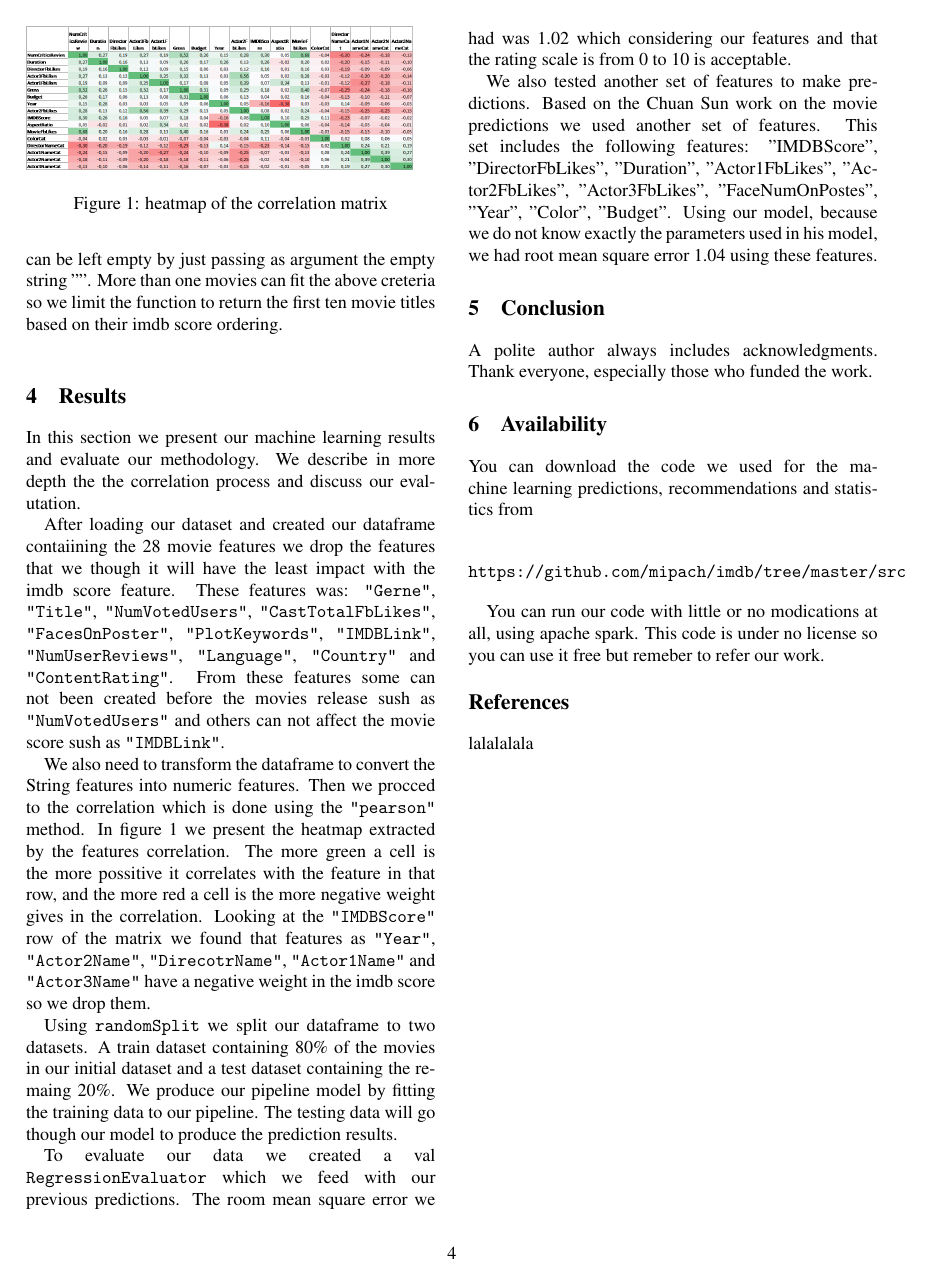
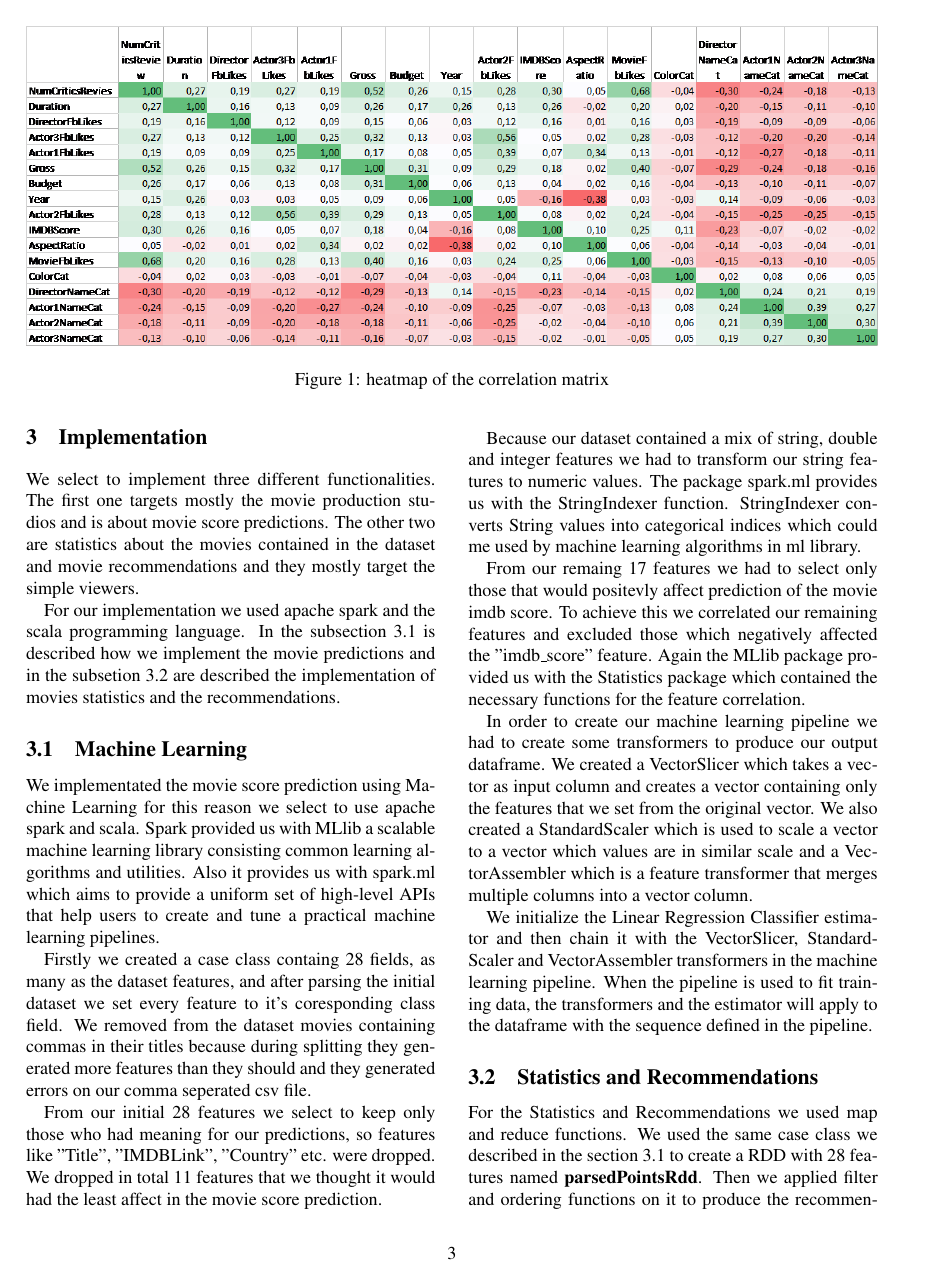
Before and after one commit to mipach/imdb, a LaTeX document (hy543_latex.tex): page 4 of 4 before the commit and page 3 of 5 after it. Compiled offline with pdfLaTeX; a LaTeX package or settings file that is missing is left out.

Commit message:
changed the figure position

```diff
--- a/hy543_latex.tex
+++ b/hy543_latex.tex
@@ -21,7 +21,7 @@
 
 % This version uses the latex2e styles, not the very ancient 2.09 stuff.
 \documentclass[letterpaper,twocolumn,10pt]{article}
-\usepackage{usenix,epsfig,endnotes,enumitem}
+\usepackage{usenix,epsfig,endnotes,enumitem,multicol}
 \begin{document}
 
 %don't want date printed
@@ -146,14 +152,6 @@ For recommendations we defined the following functions:
 
 The \textbf{BestMoviesInCategory} prints the top ten movies in a gerne, specified by the user. The \textbf{findTopTen} prints the top 10 movies based on the gerne, the movie language and the main actors name, these arguments are user specified. Finally the \textbf{findTitle} prints the titles of the movies that match some user specified creteria. The user can specify the gerne of the movie, the language of the movie, the main actors name and the directors name. If some of that arguments are not known  by the viewer it can be left empty by just passing as argument the empty string "". More than one movies can fit the above creteria so we limit the function to return the first ten movie titles based on their imdb score ordering. \par
 
-\bigskip
-
-\begin{figure}
-
-	\includegraphics[width=75mm,scale=0.3]{correlation_matrix_image}
-	\caption{heatmap of the correlation matrix}
-\end{figure}
-
 \section{Results}
 In this section we present our machine learning results and evaluate our methodology. We describe in more depth the the correlation process and discuss our evalutation.\par
 After loading our dataset and created our dataframe contaiining the 28 movie features we drop the features that we though it will have the least impact with the imdb score feature. These features was: \texttt{"Gerne"}, \texttt{"Title"}, \texttt{"NumVotedUsers"}, \texttt{"CastTotalFbLikes"}, \texttt{"FacesOnPoster"}, \texttt{"PlotKeywords"}, \texttt{"IMDBLink"}, \texttt{"NumUserReviews"}, \texttt{"Language"}, \texttt{"Country"} and \texttt{"ContentRating"}. From these features some can not been created before the movies release sush as \texttt{"NumVotedUsers"} and others can not affect the movie score sush as \texttt{"IMDBLink"}.\par
```
Also changed, not shown: hy543_latex.pdf (added), hy543_latex.tex (9 more changed lines), 3 other files.
